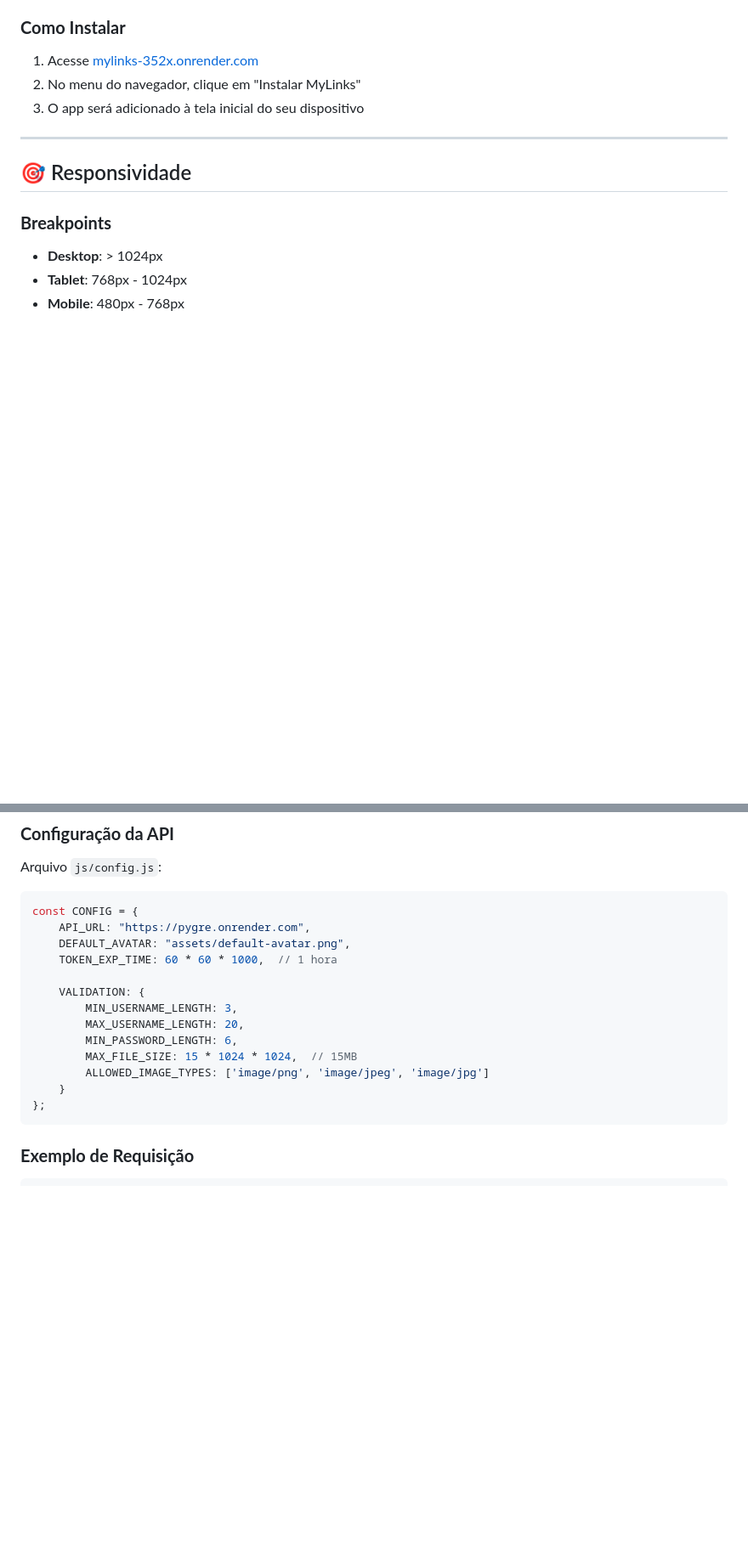
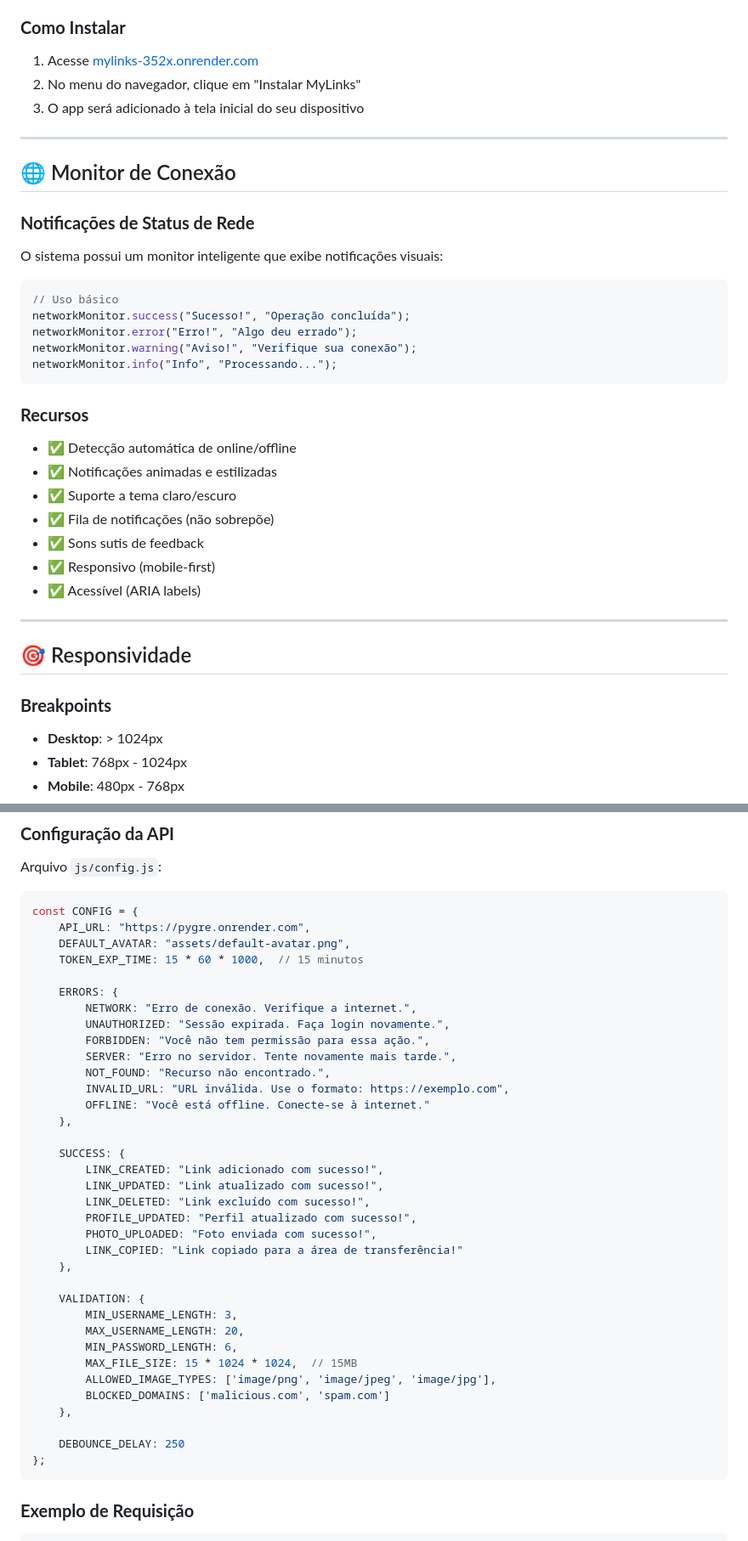
Before and after one commit to garotinhosDePrograma/mylinks-frontend, a Markdown page: README.md, 2 parts joined by grey strips. Shown: that part at 85% size. GitHub-like rendering; blank space fills up the shorter version.

````diff
--- a/README.md
+++ b/README.md
@@ -116,6 +132,30 @@ POST /auth/refresh → { access_token }
 1. Acesse [mylinks-352x.onrender.com](https://mylinks-352x.onrender.com)
 2. No menu do navegador, clique em "Instalar MyLinks"
 3. O app será adicionado à tela inicial do seu dispositivo
+
+---
+
+## 🌐 Monitor de Conexão
+
+### **Notificações de Status de Rede**
+O sistema possui um monitor inteligente que exibe notificações visuais:
+
+```javascript
+// Uso básico
+networkMonitor.success("Sucesso!", "Operação concluída");
+networkMonitor.error("Erro!", "Algo deu errado");
+networkMonitor.warning("Aviso!", "Verifique sua conexão");
+networkMonitor.info("Info", "Processando...");
+```
+
+### **Recursos**
+- ✅ Detecção automática de online/offline
+- ✅ Notificações animadas e estilizadas
+- ✅ Suporte a tema claro/escuro
+- ✅ Fila de notificações (não sobrepõe)
+- ✅ Sons sutis de feedback
+- ✅ Responsivo (mobile-first)
+- ✅ Acessível (ARIA labels)
 
 ---
 
@@ -227,15 +268,37 @@ Arquivo `js/config.js`:
 const CONFIG = {
     API_URL: "https://pygre.onrender.com",
     DEFAULT_AVATAR: "assets/default-avatar.png",
-    TOKEN_EXP_TIME: 60 * 60 * 1000,  // 1 hora
+    TOKEN_EXP_TIME: 15 * 60 * 1000,  // 15 minutos
+
+    ERRORS: {
+        NETWORK: "Erro de conexão. Verifique a internet.",
+        UNAUTHORIZED: "Sessão expirada. Faça login novamente.",
+        FORBIDDEN: "Você não tem permissão para essa ação.",
+        SERVER: "Erro no servidor. Tente novamente mais tarde.",
+        NOT_FOUND: "Recurso não encontrado.",
+        INVALID_URL: "URL inválida. Use o formato: https://exemplo.com",
+        OFFLINE: "Você está offline. Conecte-se à internet."
+    },
+
+    SUCCESS: {
+        LINK_CREATED: "Link adicionado com sucesso!",
+        LINK_UPDATED: "Link atualizado com sucesso!",
+        LINK_DELETED: "Link excluído com sucesso!",
+        PROFILE_UPDATED: "Perfil atualizado com sucesso!",
+        PHOTO_UPLOADED: "Foto enviada com sucesso!",
+        LINK_COPIED: "Link copiado para a área de transferência!"
+    },
 
     VALIDATION: {
         MIN_USERNAME_LENGTH: 3,
         MAX_USERNAME_LENGTH: 20,
         MIN_PASSWORD_LENGTH: 6,
         MAX_FILE_SIZE: 15 * 1024 * 1024,  // 15MB
-        ALLOWED_IMAGE_TYPES: ['image/png', 'image/jpeg', 'image/jpg']
-    }
+        ALLOWED_IMAGE_TYPES: ['image/png', 'image/jpeg', 'image/jpg'],
+        BLOCKED_DOMAINS: ['malicious.com', 'spam.com']
+    },
+
+    DEBOUNCE_DELAY: 250
 };
 ```
 
````
Also changed, not shown: other parts of README.md (+86 -14 lines).
